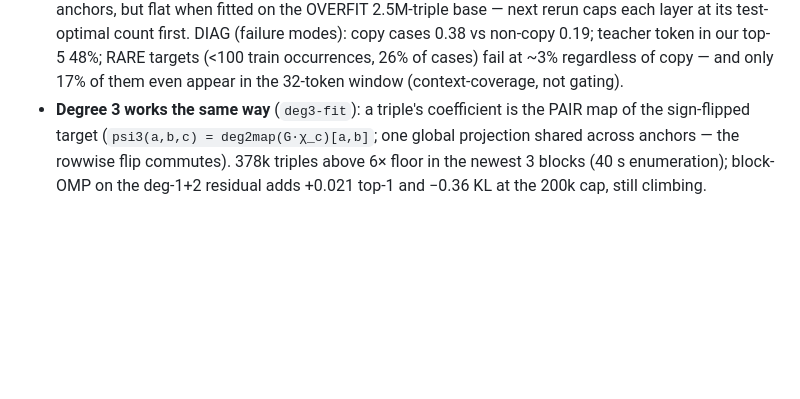
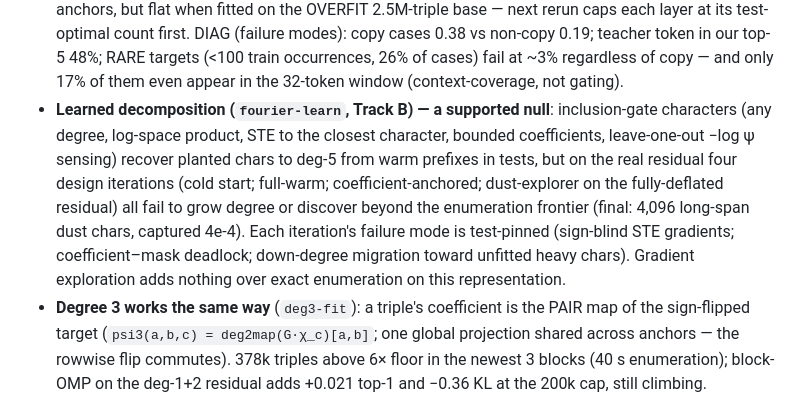
Before and after one commit to Lev-Stambler/FourierDataAnalysis, a Markdown page: experiments/canonical/README.md, the part around the change. Drawn GitHub-style; blank space fills up the shorter version.

Commit message:
records: fourier-learn track verdict -- supported null after four mechanism-fixed iterations
Co-Authored-By: Claude Fable 5 <noreply@anthropic.com>

```diff
--- a/experiments/canonical/README.md
+++ b/experiments/canonical/README.md
@@ -119,6 +119,15 @@ need projections, not independent averages; `sequential_deflate(block=512)`).
   DIAG (failure modes): copy cases 0.38 vs non-copy 0.19; teacher token in our top-5 48%;
   RARE targets (<100 train occurrences, 26% of cases) fail at ~3% regardless of copy —
   and only 17% of them even appear in the 32-token window (context-coverage, not gating).
+- **Learned decomposition (`fourier-learn`, Track B) — a supported null**: inclusion-gate
+  characters (any degree, log-space product, STE to the closest character, bounded
+  coefficients, leave-one-out −log ψ sensing) recover planted chars to deg-5 from warm
+  prefixes in tests, but on the real residual four design iterations (cold start; full-warm;
+  coefficient-anchored; dust-explorer on the fully-deflated residual) all fail to grow
+  degree or discover beyond the enumeration frontier (final: 4,096 long-span dust chars,
+  captured 4e-4). Each iteration's failure mode is test-pinned (sign-blind STE gradients;
+  coefficient–mask deadlock; down-degree migration toward unfitted heavy chars). Gradient
+  exploration adds nothing over exact enumeration on this representation.
 - **Degree 3 works the same way** (`deg3-fit`): a triple's coefficient is the PAIR map of
   the sign-flipped target (`psi3(a,b,c) = deg2map(G·χ_c)[a,b]`; one global projection shared
   across anchors — the rowwise flip commutes). 378k triples above 6× floor in the newest 3
```
